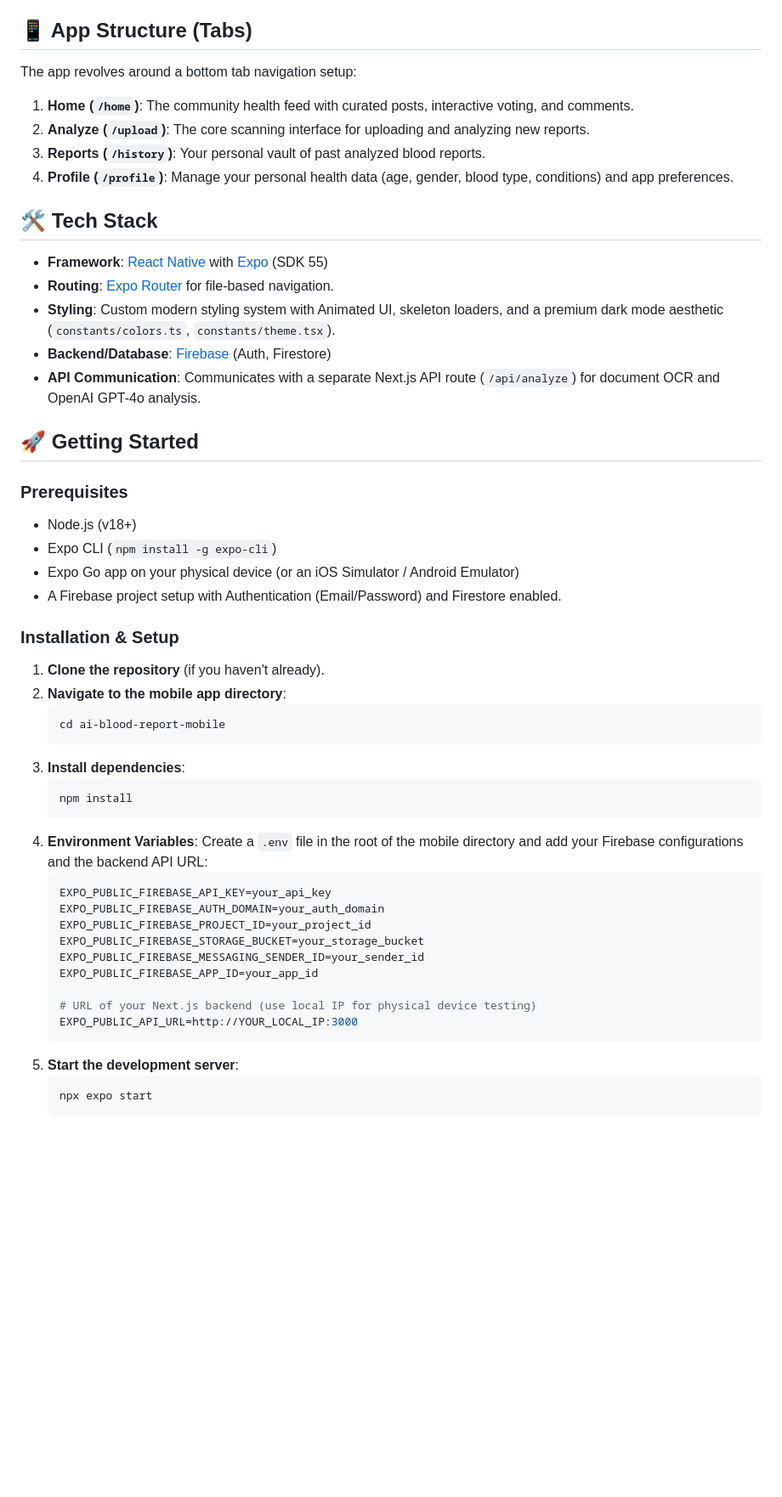
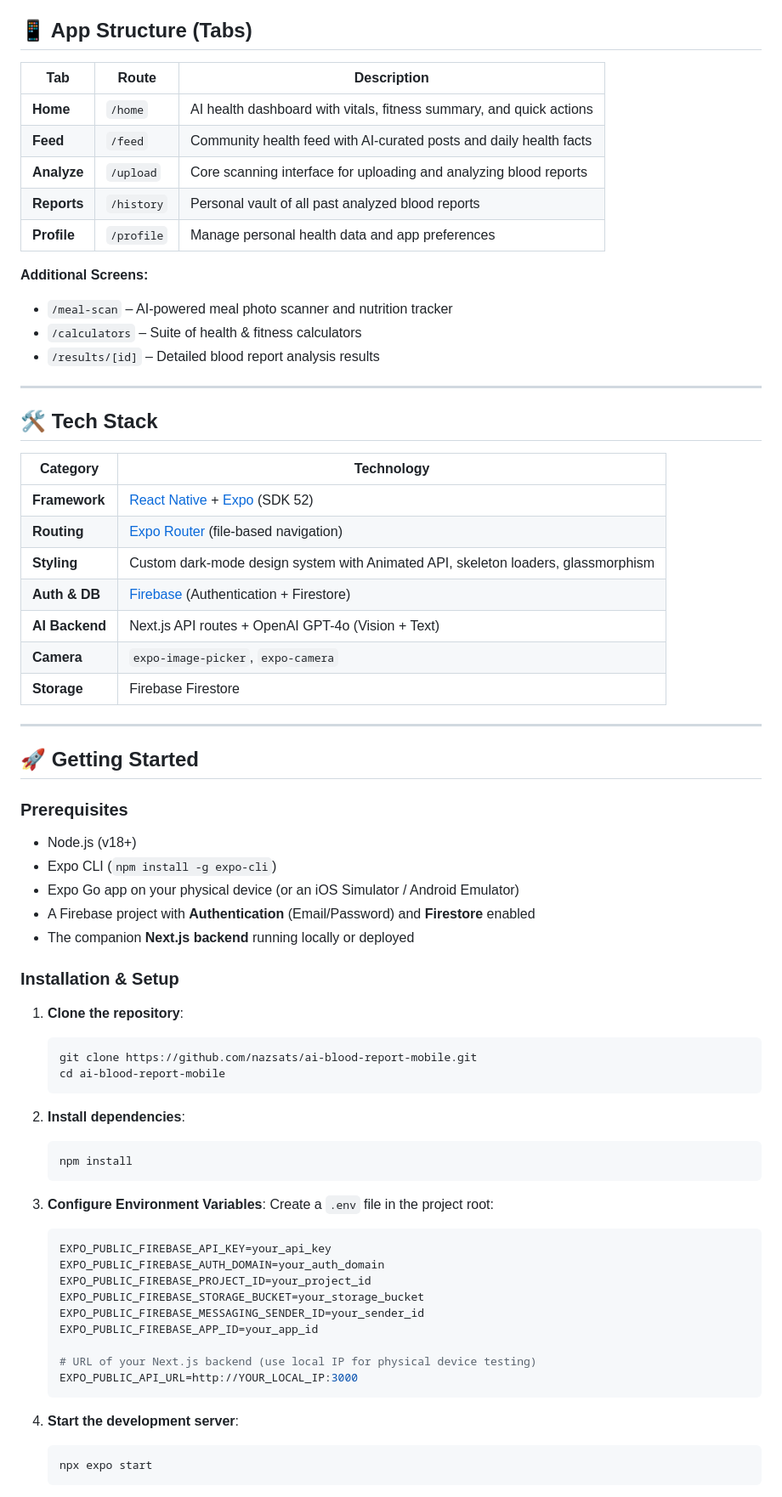
Before and after one commit to nazsats/ai-blood-report-mobile, a Markdown page: README.md, the part around one of its changes. Shown at 85% size. Drawn GitHub-style; blank space fills up the shorter version.

Commit message:
Update README with meal scanner, calculators, fitness tracking, and full app structure

````diff
--- a/README.md
+++ b/README.md
@@ -19,19 +56,34 @@ A premium, AI-powered health companion built with React Native (Expo). This mobi
 
 ## 📱 App Structure (Tabs)
 
-The app revolves around a bottom tab navigation setup:
-1. **Home (`/home`)**: The community health feed with curated posts, interactive voting, and comments.
-2. **Analyze (`/upload`)**: The core scanning interface for uploading and analyzing new reports.
-3. **Reports (`/history`)**: Your personal vault of past analyzed blood reports.
-4. **Profile (`/profile`)**: Manage your personal health data (age, gender, blood type, conditions) and app preferences.
+| Tab | Route | Description |
+|-----|-------|-------------|
+| **Home** | `/home` | AI health dashboard with vitals, fitness summary, and quick actions |
+| **Feed** | `/feed` | Community health feed with AI-curated posts and daily health facts |
+| **Analyze** | `/upload` | Core scanning interface for uploading and analyzing blood reports |
+| **Reports** | `/history` | Personal vault of all past analyzed blood reports |
+| **Profile** | `/profile` | Manage personal health data and app preferences |
+
+**Additional Screens:**
+- `/meal-scan` – AI-powered meal photo scanner and nutrition tracker
+- `/calculators` – Suite of health & fitness calculators
+- `/results/[id]` – Detailed blood report analysis results
+
+---
 
 ## 🛠 Tech Stack
 
-- **Framework**: [React Native](https://reactnative.dev/) with [Expo](https://expo.dev/) (SDK 55)
-- **Routing**: [Expo Router](https://docs.expo.dev/router/introduction/) for file-based navigation.
-- **Styling**: Custom modern styling system with Animated UI, skeleton loaders, and a premium dark mode aesthetic (`constants/colors.ts`, `constants/theme.tsx`).
-- **Backend/Database**: [Firebase](https://firebase.google.com/) (Auth, Firestore)
-- **API Communication**: Communicates with a separate Next.js API route (`/api/analyze`) for document OCR and OpenAI GPT-4o analysis.
+| Category | Technology |
+|----------|------------|
+| **Framework** | [React Native](https://reactnative.dev/) + [Expo](https://expo.dev/) (SDK 52) |
+| **Routing** | [Expo Router](https://docs.expo.dev/router/introduction/) (file-based navigation) |
+| **Styling** | Custom dark-mode design system with Animated API, skeleton loaders, glassmorphism |
+| **Auth & DB** | [Firebase](https://firebase.google.com/) (Authentication + Firestore) |
+| **AI Backend** | Next.js API routes + OpenAI GPT-4o (Vision + Text) |
+| **Camera** | `expo-image-picker`, `expo-camera` |
+| **Storage** | Firebase Firestore |
+
+---
 
 ## 🚀 Getting Started
 
@@ -40,21 +92,24 @@ The app revolves around a bottom tab navigation setup:
 - Node.js (v18+)
 - Expo CLI (`npm install -g expo-cli`)
 - Expo Go app on your physical device (or an iOS Simulator / Android Emulator)
-- A Firebase project setup with Authentication (Email/Password) and Firestore enabled.
+- A Firebase project with **Authentication** (Email/Password) and **Firestore** enabled
+- The companion **Next.js backend** running locally or deployed
 
 ### Installation & Setup
 
-1. **Clone the repository** (if you haven't already).
-2. **Navigate to the mobile app directory**:
+1. **Clone the repository**:
    ```bash
+   git clone https://github.com/nazsats/ai-blood-report-mobile.git
    cd ai-blood-report-mobile
    ```
-3. **Install dependencies**:
+
+2. **Install dependencies**:
    ```bash
    npm install
    ```
-4. **Environment Variables**:
-   Create a `.env` file in the root of the mobile directory and add your Firebase configurations and the backend API URL:
+
+3. **Configure Environment Variables**:
+   Create a `.env` file in the project root:
    ```env
    EXPO_PUBLIC_FIREBASE_API_KEY=your_api_key
    EXPO_PUBLIC_FIREBASE_AUTH_DOMAIN=your_auth_domain
@@ -66,7 +121,8 @@ The app revolves around a bottom tab navigation setup:
    # URL of your Next.js backend (use local IP for physical device testing)
    EXPO_PUBLIC_API_URL=http://YOUR_LOCAL_IP:3000
    ```
-5. **Start the development server**:
+
+4. **Start the development server**:
    ```bash
    npx expo start
    ```
````
Also changed, not shown: other parts of README.md (+83 -12 lines).
